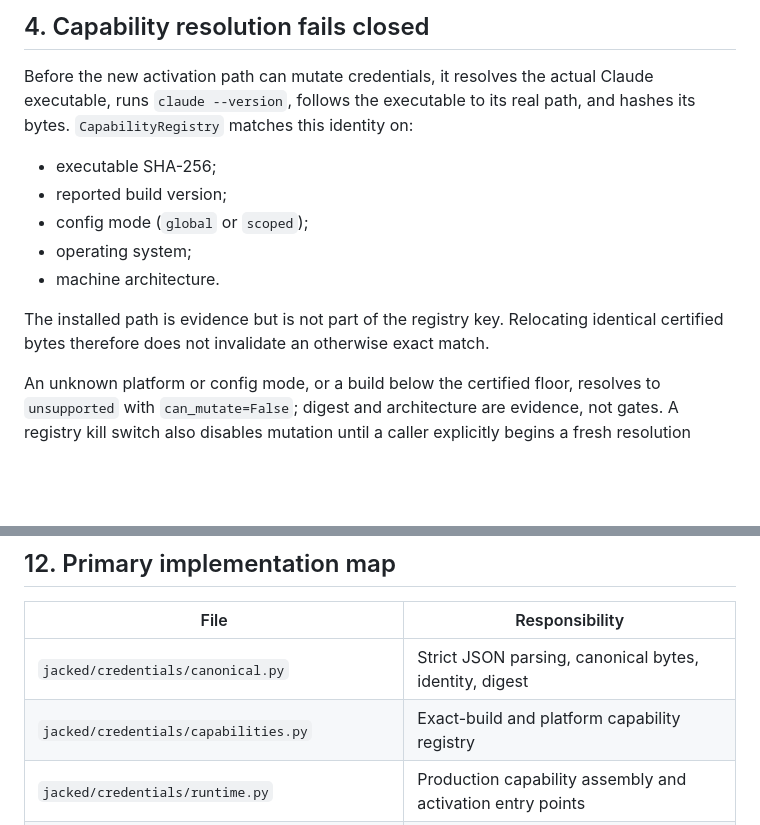
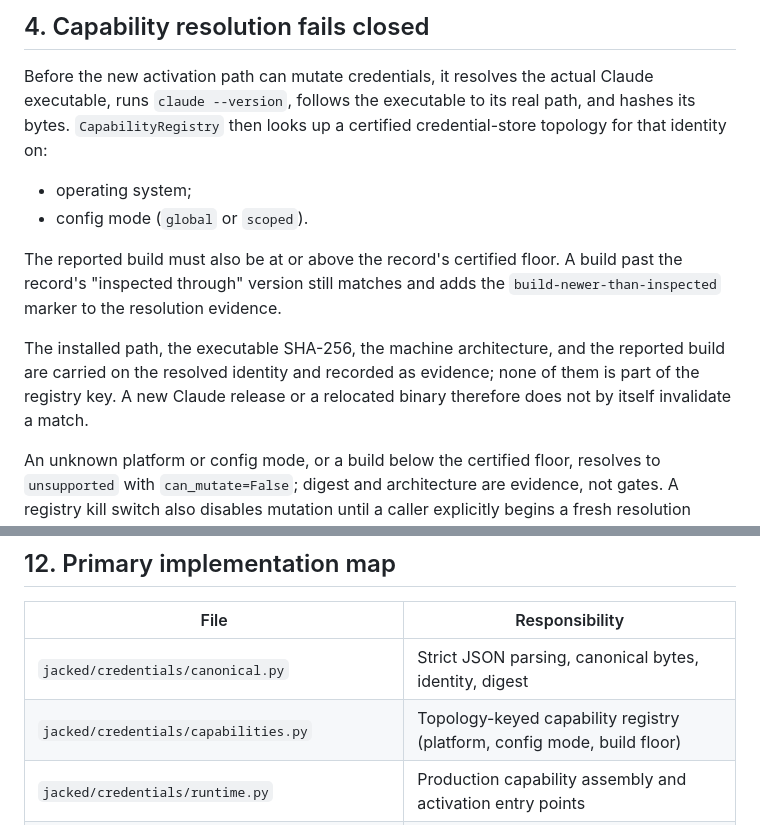
Before and after one commit to jackneil/claude-jacked, a Markdown page: docs/architecture/oauth-and-credential-flows.md, 2 parts joined by grey strips. Drawn GitHub-style; blank space fills up the shorter version.

Commit message:
docs: finish describing the topology-keyed registry
Co-Authored-By: Claude Fable 5.1 <noreply@anthropic.com>
Claude-Session: https://claude.ai/code/session_011JraVHxdp49f1g4qsNzMWo

```diff
--- a/docs/architecture/oauth-and-credential-flows.md
+++ b/docs/architecture/oauth-and-credential-flows.md
@@ -77,17 +77,20 @@ secret-free resolver snapshot.
 
 Before the new activation path can mutate credentials, it resolves the actual
 Claude executable, runs `claude --version`, follows the executable to its real
-path, and hashes its bytes. `CapabilityRegistry` matches this identity on:
+path, and hashes its bytes. `CapabilityRegistry` then looks up a certified
+credential-store topology for that identity on:
 
-- executable SHA-256;
-- reported build version;
-- config mode (`global` or `scoped`);
 - operating system;
-- machine architecture.
+- config mode (`global` or `scoped`).
 
-The installed path is evidence but is not part of the registry key. Relocating
-identical certified bytes therefore does not invalidate an otherwise exact
-match.
+The reported build must also be at or above the record's certified floor. A
+build past the record's "inspected through" version still matches and adds the
+`build-newer-than-inspected` marker to the resolution evidence.
+
+The installed path, the executable SHA-256, the machine architecture, and the
+reported build are carried on the resolved identity and recorded as evidence;
+none of them is part of the registry key. A new Claude release or a relocated
+binary therefore does not by itself invalidate a match.
 
 An unknown platform or config mode, or a build below the certified floor,
 resolves to `unsupported` with `can_mutate=False`; digest and architecture are
@@ -392,7 +395,7 @@ credential file.
 | File | Responsibility |
 | --- | --- |
 | `jacked/credentials/canonical.py` | Strict JSON parsing, canonical bytes, identity, digest |
-| `jacked/credentials/capabilities.py` | Exact-build and platform capability registry |
+| `jacked/credentials/capabilities.py` | Topology-keyed capability registry (platform, config mode, build floor) |
 | `jacked/credentials/runtime.py` | Production capability assembly and activation entry points |
 | `jacked/credentials/macos_store.py` | Keychain authority adapter driven by the signed security tool |
 | `jacked/credentials/file_store.py` | Cross-platform durable JSON file adapter |
```
